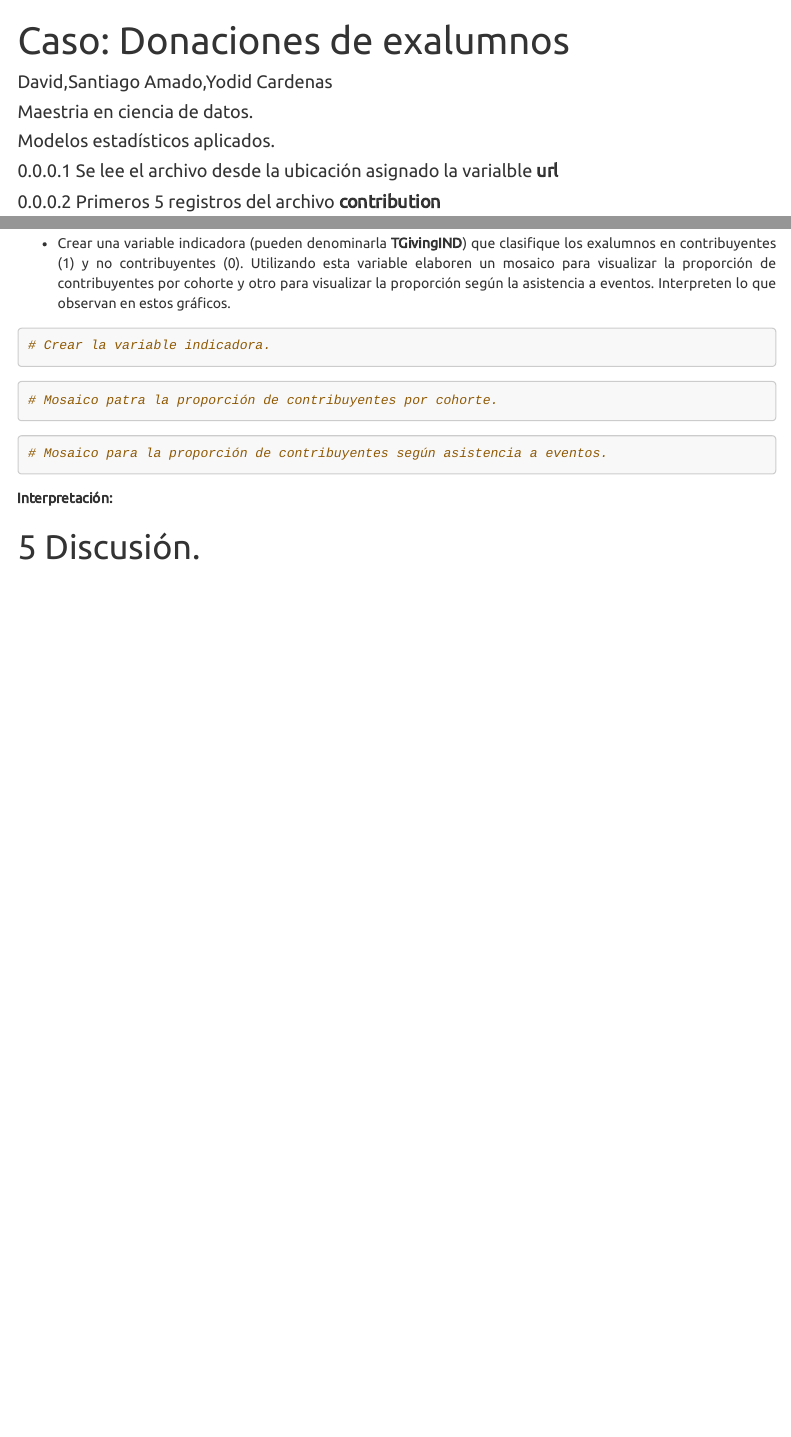
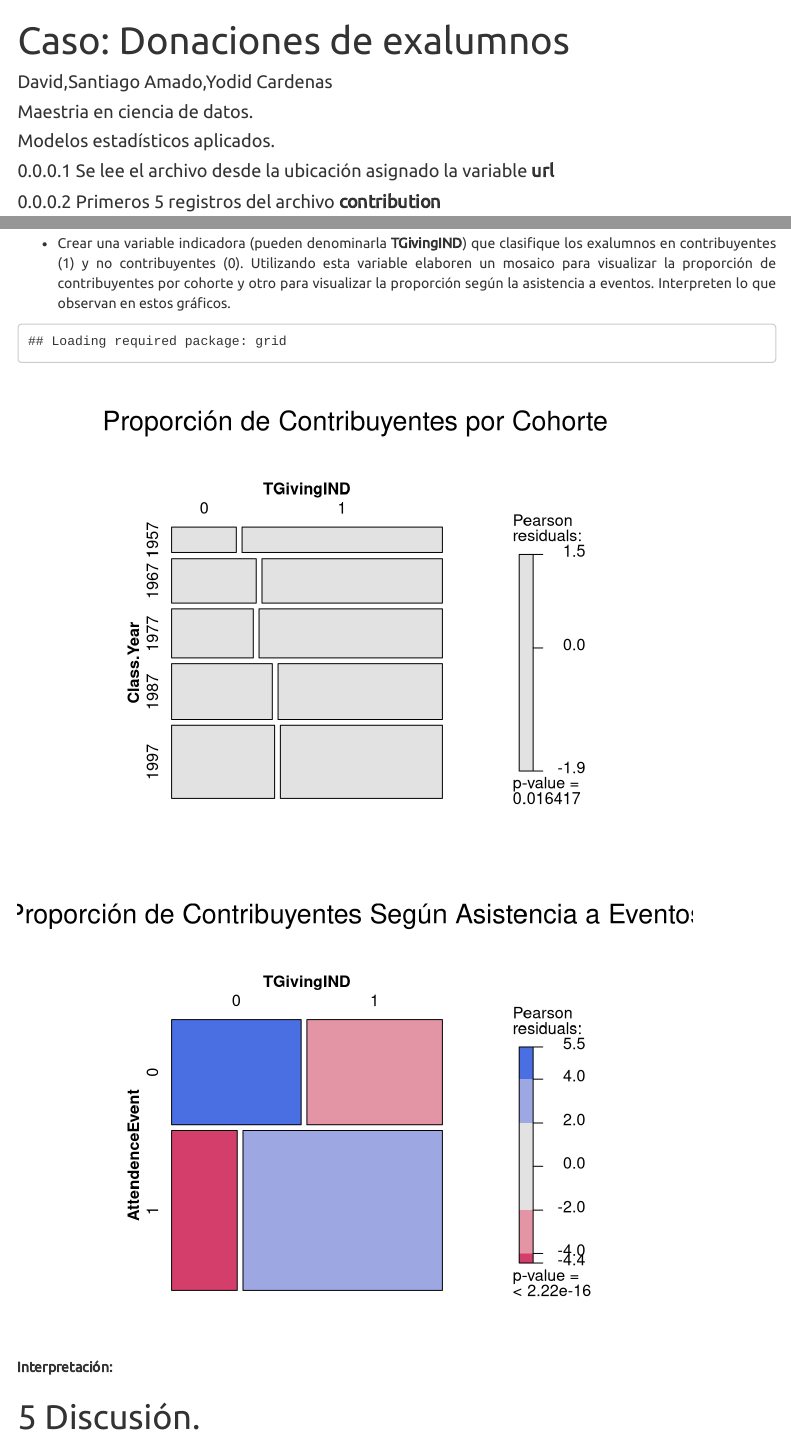
Before and after one commit to jamadom07683/ModelosEstadisticas_Fase1, an R Markdown document (plantillaF1.Rmd): the page in a window 1100 px wide, from its top, and a second part further down, joined at a grey line. Rendered offline with R 4.5, knitr and Pandoc, with nearby package versions; menus at the side of the page are left out.

Commit message:
GivingIND

````diff
--- a/plantillaF1.Rmd
+++ b/plantillaF1.Rmd
@@ -37,7 +37,7 @@ url <- "https://raw.githubusercontent.com/jamadom07683/ModelosEstadisticas_Fase1
 
 ```
 
-#### Se lee el archivo desde la ubicación asignado la varialble **url**
+#### Se lee el archivo desde la ubicación asignado la variable **url**
 
 ```{r echo=FALSE}
 # Carguen el conjunto de datos. Oculten esten bloque de código.
@@ -412,22 +412,36 @@ print(tabla_ordenada_por_contribuciones)
     Crear una variable indicadora (pueden denominarla **TGivingIND**) que clasifique los exalumnos en contribuyentes (1) y no contribuyentes (0). Utilizando esta variable elaboren un mosaico para visualizar la proporción de contribuyentes por cohorte y otro para visualizar la proporción según la asistencia a eventos. Interpreten lo que observan en estos gráficos.
     :::
 
-```{r}
+```{r echo=FALSE}
 # Crear la variable indicadora.
+# Calcular el total de contribuciones por estudiante sumando las columnas de contribuciones
+df$TGiving <- rowSums(df[, c("FY04Giving", "FY03Giving", "FY02Giving", "FY01Giving", "FY00Giving")], na.rm = TRUE)
 
+# Crear la variable indicadora TGivingIND: 1 para contribuyentes, 0 para no contribuyentes
+df$TGivingIND <- ifelse(df$TGiving > 0, 1, 0)
+
+# Cargar librerías necesarias
+# install.packages("vcd") # Instalar vcd si no está instalado
+library(vcd)
 
 ```
 
-```{r}
-# Mosaico patra la proporción de contribuyentes por cohorte.
-
-
+```{r echo=FALSE}
+# Mosaico para visualizar la proporción de contribuyentes por cohorte (año de clase)
+mosaic(~ Class.Year + TGivingIND, data = df, shade = TRUE,
+       legend = TRUE,
+       main = "Proporción de Contribuyentes por Cohorte",
+       xlab = "Cohorte (Año de Clase)",
+       ylab = "Contribuyentes (1) y No Contribuyentes (0)")
 ```
 
-```{r}
-# Mosaico para la proporción de contribuyentes según asistencia a eventos.
-
-
+```{r echo=FALSE}
+# Mosaico para visualizar la proporción de contribuyentes según la asistencia a eventos
+mosaic(~ AttendenceEvent + TGivingIND, data = df, shade = TRUE,
+       legend = TRUE,
+       main = " Proporción de Contribuyentes Según Asistencia a Eventos ",
+       xlab = "Asistencia a Eventos (1 = Asistió, 0 = No Asistió)",
+       ylab = "Contribuyentes (1) y No Contribuyentes (0)")
 ```
 
 **Interpretación:**
````
Also changed, not shown: plantillaF1.html, 1 other file.
